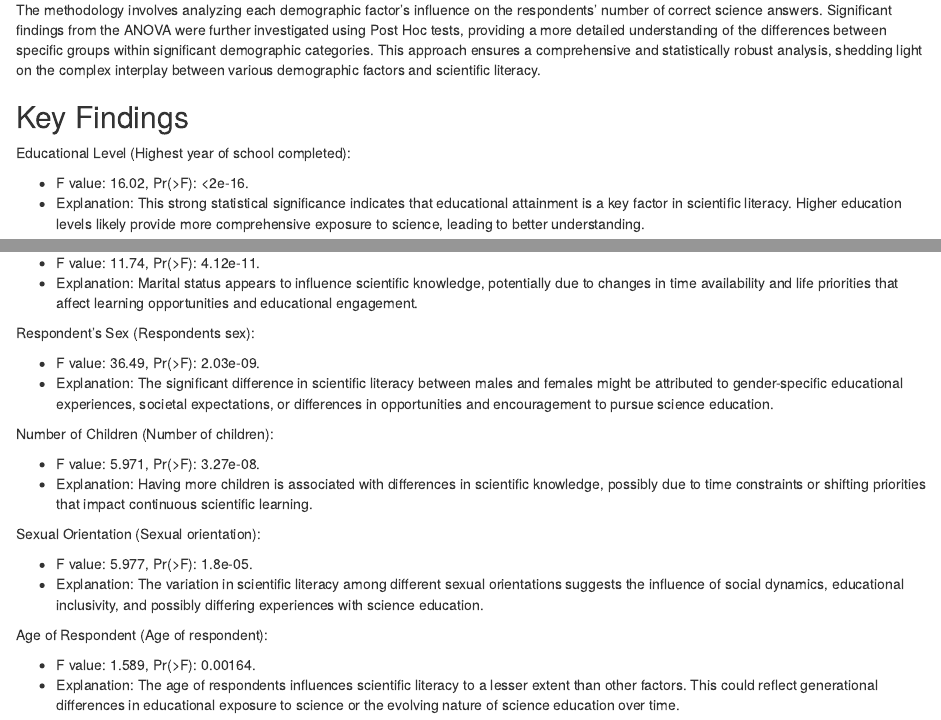
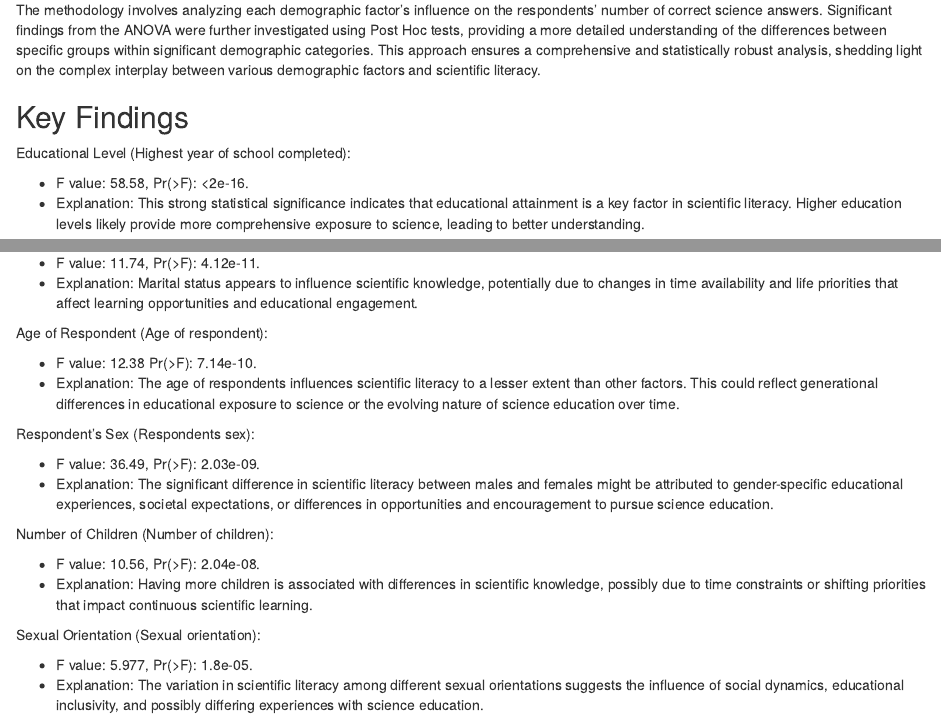
Before and after one commit to brayandm/statistical-data-analysis-homeworks, an R Markdown document (Homework2/assignment 2.Rmd): the page in a window 1100 px wide, from 3590 px down, and a second part further down, joined at a grey line. Rendered offline with R 4.5, knitr and Pandoc, with nearby package versions.

Commit message:
Update statistical analysis results for demographic factors

```diff
--- a/Homework2/assignment 2.Rmd
+++ b/Homework2/assignment 2.Rmd
@@ -165,7 +165,7 @@ The methodology involves analyzing each demographic factor's influence on the re
 
 Educational Level (Highest year of school completed):
 
-- F value: 16.02, Pr(>F): <2e-16.
+- F value: 58.58, Pr(>F): <2e-16.
 - Explanation: This strong statistical significance indicates that educational attainment is a key factor in scientific literacy. Higher education levels likely provide more comprehensive exposure to science, leading to better understanding.
 
 Race of Respondent (Race of respondent):
@@ -183,6 +183,11 @@ Marital Status (Marital status):
 - F value: 11.74, Pr(>F): 4.12e-11.
 - Explanation: Marital status appears to influence scientific knowledge, potentially due to changes in time availability and life priorities that affect learning opportunities and educational engagement.
 
+Age of Respondent (Age of respondent):
+
+- F value: 12.38 Pr(>F): 7.14e-10.
+- Explanation: The age of respondents influences scientific literacy to a lesser extent than other factors. This could reflect generational differences in educational exposure to science or the evolving nature of science education over time.
+
 Respondent's Sex (Respondents sex):
 
 - F value: 36.49, Pr(>F): 2.03e-09.
@@ -190,18 +195,13 @@ Respondent's Sex (Respondents sex):
 
 Number of Children (Number of children):
 
-- F value: 5.971, Pr(>F): 3.27e-08.
+- F value: 10.56, Pr(>F): 2.04e-08.
 - Explanation: Having more children is associated with differences in scientific knowledge, possibly due to time constraints or shifting priorities that impact continuous scientific learning.
 
 Sexual Orientation (Sexual orientation):
 
 - F value: 5.977, Pr(>F): 1.8e-05.
 - Explanation: The variation in scientific literacy among different sexual orientations suggests the influence of social dynamics, educational inclusivity, and possibly differing experiences with science education.
-
-Age of Respondent (Age of respondent):
-
-- F value: 1.589, Pr(>F): 0.00164.
-- Explanation: The age of respondents influences scientific literacy to a lesser extent than other factors. This could reflect generational differences in educational exposure to science or the evolving nature of science education over time.
 
 Home Ownership (Does r own or rent home?):
 
```
